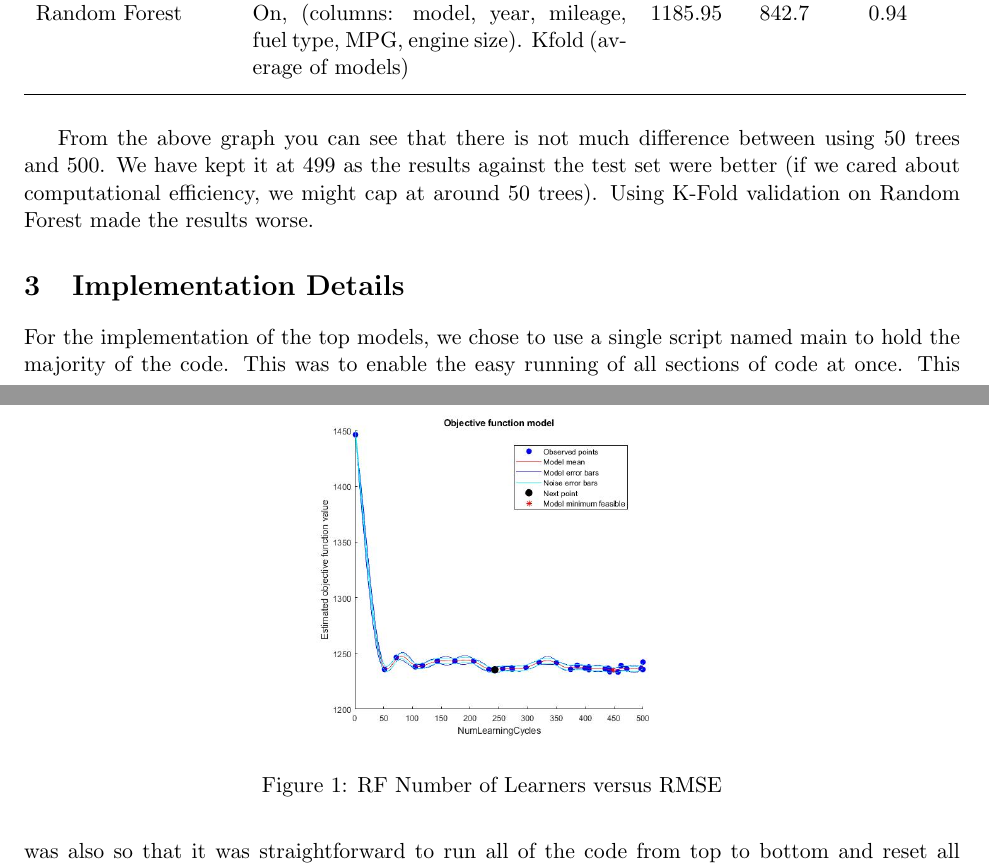
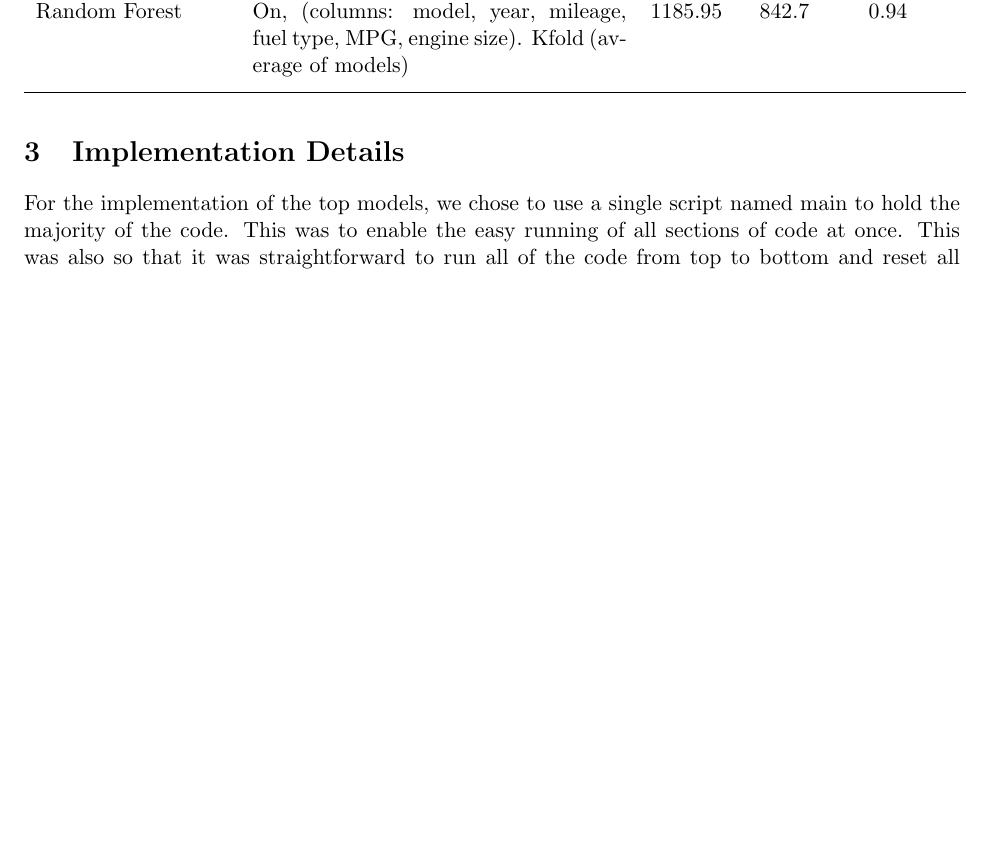
Before and after one commit to SL477/ML-FordUsedCars, a LaTeX document (appendix.tex): two parts of pages 3 and 4 of 5 before the commit and part of page 3 of 4 after it, the two joined at a grey line, cut so that both start at the same text, the shorter picture padded with empty space. Compiled offline with pdfLaTeX.

Commit message:
Sorted out poster so that it was 4 pages long
Moved the number of trees to the poster

```diff
--- a/appendix.tex
+++ b/appendix.tex
@@ -96,16 +96,6 @@ Random Forest & MinLeafSize, 1, Method, Bag, NumLearningCycles, 50, Kfold, 5, Cr
 \hline
 \end{longtable}
 
-\begin{figure}%[!htb] % trick from https://tex.stackexchange.com/questions/32598/force-latex-image-to-appear-in-the-section-in-which-its-declared
-\centering
-% using https://tex.stackexchange.com/questions/198386/input-figures-from-sub-folders
-\includegraphics[height=6cm]{img/RFNumLearCyclesVMinMRSE}
-\caption{RF Number of Learners versus RMSE}
-\end{figure}
-
-From the above graph you can see that there is not much difference between using 50 trees and 500. We have kept it at 499 as the results against the test set were better (if we cared about computational efficiency, we might cap at around 50 trees).
-Using K-Fold validation on Random Forest made the results worse.
-
 \section{Implementation Details}
 For the implementation of the top models, we chose to use a single script named main to hold the majority of the code. This was to enable the easy running of all sections of code at once. This was also so that it was straightforward to run all of the code from top to bottom and reset all variables so that previous runs couldn't pollute the next run. By setting the data transformations to run each time the code ran we could ensure that our dataset remained pure and allowed for experimentation (such as how changing the hybrid's MPG from 202 to different numbers affected the models (it made the linear regression better and random forest worse)).
 
```
Also changed, not shown: 1 other file.
